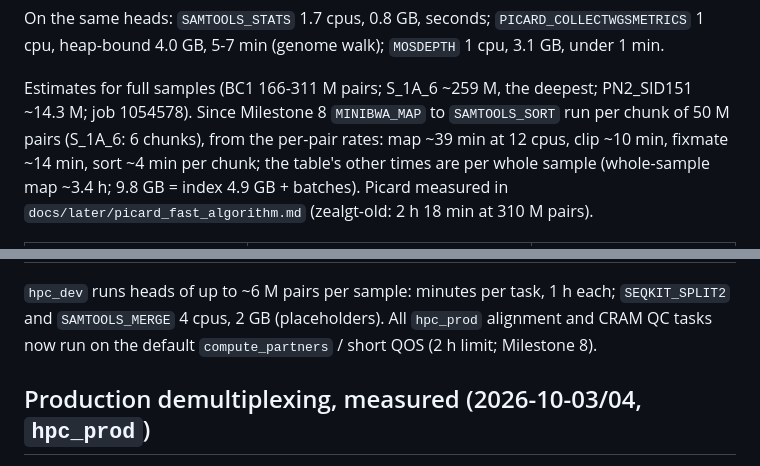
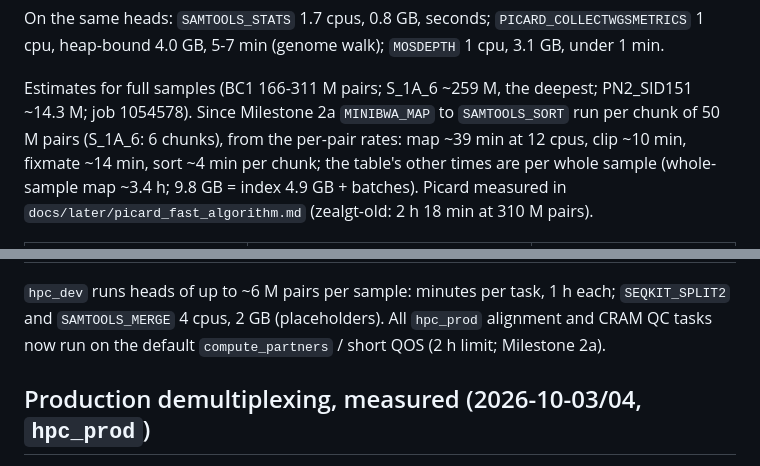
Before and after one commit to sawers-rellan-labs/zealgt, a Markdown page: docs/RESOURCES.md, 2 parts joined by grey strips. Rendered like a GitHub page.

```diff
--- a/docs/RESOURCES.md
+++ b/docs/RESOURCES.md
@@ -64,7 +64,7 @@ On the same heads: `SAMTOOLS_STATS` 1.7 cpus, 0.8 GB, seconds; `PICARD_COLLECTWG
 5-7 min (genome walk); `MOSDEPTH` 1 cpu, 3.1 GB, under 1 min.
 
 Estimates for full samples (BC1 166-311 M pairs; S_1A_6 ~259 M, the deepest; PN2_SID151 ~14.3 M; job 1054578). Since
-Milestone 8 `MINIBWA_MAP` to `SAMTOOLS_SORT` run per chunk of 50 M pairs (S_1A_6: 6 chunks), from the per-pair rates:
+Milestone 2a `MINIBWA_MAP` to `SAMTOOLS_SORT` run per chunk of 50 M pairs (S_1A_6: 6 chunks), from the per-pair rates:
 map ~39 min at 12 cpus, clip ~10 min, fixmate ~14 min, sort ~4 min per chunk; the table's other times are per whole
 sample (whole-sample map ~3.4 h; 9.8 GB = index 4.9 GB + batches). Picard measured in
 `docs/later/picard_fast_algorithm.md` (zealgt-old: 2 h 18 min at 310 M pairs).
@@ -85,7 +85,7 @@ sample (whole-sample map ~3.4 h; 9.8 GB = index 4.9 GB + batches). Picard measur
 
 `hpc_dev` runs heads of up to ~6 M pairs per sample: minutes per task, 1 h each; `SEQKIT_SPLIT2` and `SAMTOOLS_MERGE`
 4 cpus, 2 GB (placeholders). All `hpc_prod` alignment and CRAM QC tasks now run on the default `compute_partners` /
-short QOS (2 h limit; Milestone 8).
+short QOS (2 h limit; Milestone 2a).
 
 ## Production demultiplexing, measured (2026-10-03/04, `hpc_prod`)
 
```
Also changed, not shown: docs/milestones/02a_alignment_split.md (renamed from docs/milestones/08_alignment_split.md, +1 -1 lines), docs/structure.md (+7 -7 lines).
